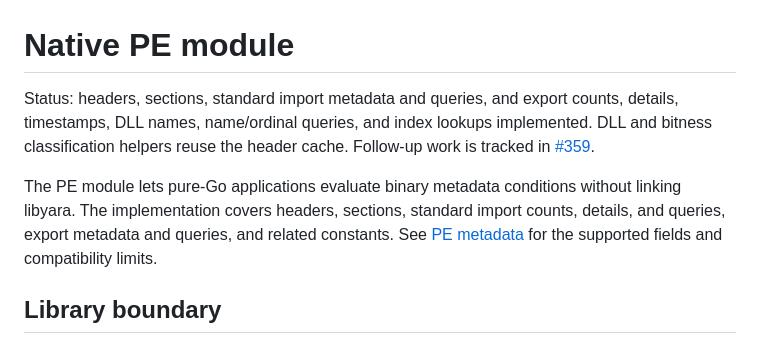
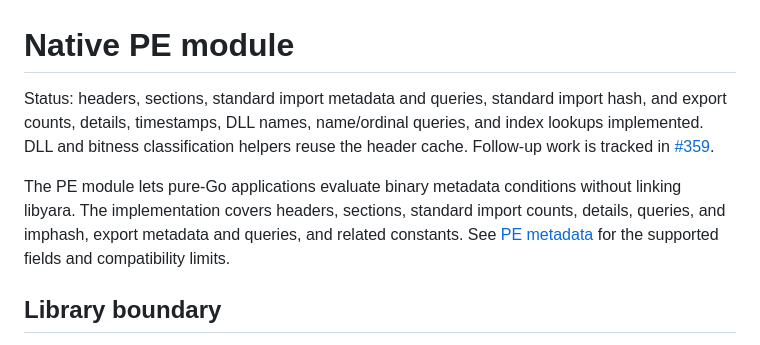
Before and after one commit to cawalch/go-yara, a Markdown page: docs/design/rfc_native_pe_module.md, the part around the change. Rendered like a GitHub page.

```diff
--- a/docs/design/rfc_native_pe_module.md
+++ b/docs/design/rfc_native_pe_module.md
@@ -1,14 +1,16 @@
 # Native PE module
 
-Status: headers, sections, standard import metadata and queries, and export
-counts, details, timestamps, DLL names, name/ordinal queries, and index lookups
-implemented. DLL and bitness classification helpers reuse the header cache.
-Follow-up work is tracked in [#359](https://github.com/cawalch/go-yara/issues/359).
+Status: headers, sections, standard import metadata and queries, standard import
+hash, and export counts, details, timestamps, DLL names, name/ordinal queries,
+and index lookups implemented. DLL and bitness classification helpers reuse the
+header cache. Follow-up work is tracked in
+[#359](https://github.com/cawalch/go-yara/issues/359).
 
 The PE module lets pure-Go applications evaluate binary metadata conditions
 without linking libyara. The implementation covers headers, sections, standard
-import counts, details, and queries, export metadata and queries, and related constants. See
-[PE metadata](../pe-module.md) for the supported fields and compatibility limits.
+import counts, details, queries, and imphash, export metadata and queries, and
+related constants. See [PE metadata](../pe-module.md) for the supported fields
+and compatibility limits.
 
 ## Library boundary
 
```
Also changed, not shown: README.md (+1 -1 lines), docs/pe-module.md (+9 -10 lines).
